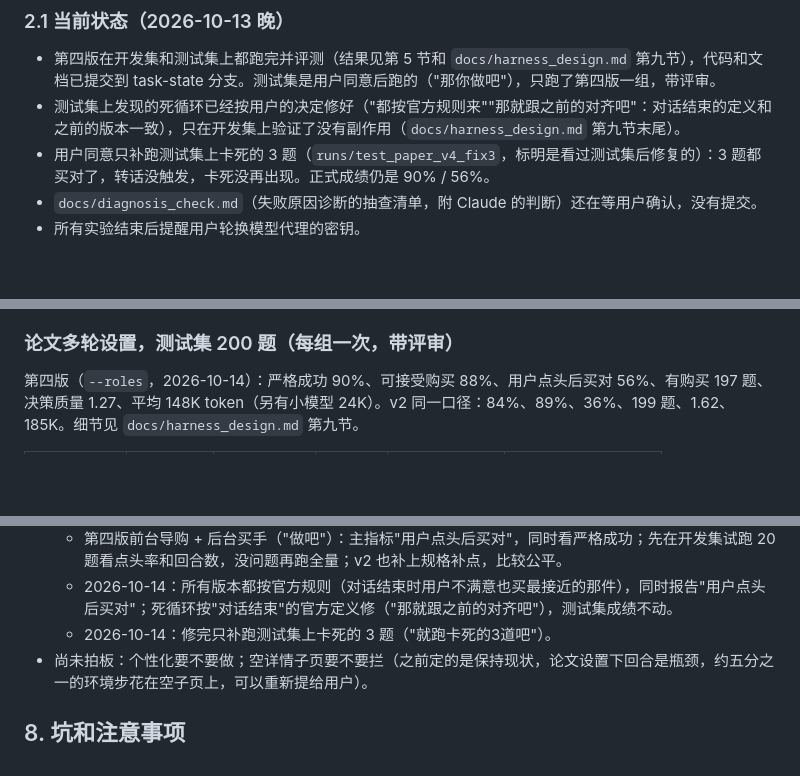
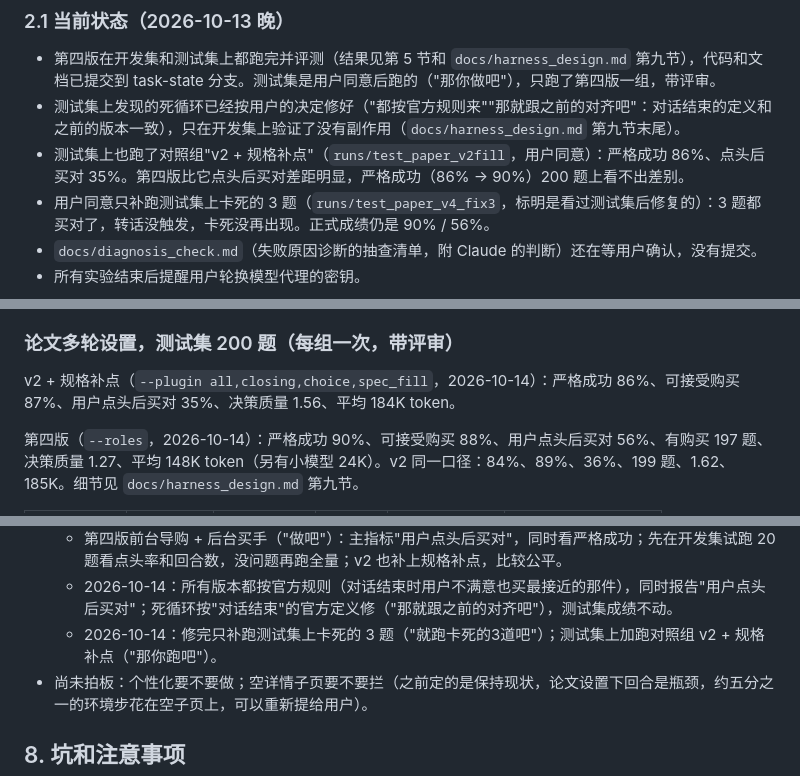
Before and after one commit to Simcooe/harness-of-shop, a Markdown page: docs/handoff.md, 3 parts joined by grey strips. Rendered like a GitHub page; blank space fills up the shorter version.

```diff
--- a/docs/handoff.md
+++ b/docs/handoff.md
@@ -39,6 +39,7 @@
 
 - 第四版在开发集和测试集上都跑完并评测（结果见第 5 节和 `docs/harness_design.md` 第九节），代码和文档已提交到 task-state 分支。测试集是用户同意后跑的（"那你做吧"），只跑了第四版一组，带评审。
 - 测试集上发现的死循环已经按用户的决定修好（"都按官方规则来""那就跟之前的对齐吧"：对话结束的定义和之前的版本一致），只在开发集上验证了没有副作用（`docs/harness_design.md` 第九节末尾）。
+- 测试集上也跑了对照组"v2 + 规格补点"（`runs/test_paper_v2fill`，用户同意）：严格成功 86%、点头后买对 35%。第四版比它点头后买对差距明显，严格成功（86% → 90%）200 题上看不出差别。
 - 用户同意只补跑测试集上卡死的 3 题（`runs/test_paper_v4_fix3`，标明是看过测试集后修复的）：3 题都买对了，转话没触发，卡死没再出现。正式成绩仍是 90% / 56%。
 - `docs/diagnosis_check.md`（失败原因诊断的抽查清单，附 Claude 的判断）还在等用户确认，没有提交。
 - 所有实验结束后提醒用户轮换模型代理的密钥。
@@ -241,6 +242,8 @@ python3 eval/recovery.py --multiturn data/multiturn/test.jsonl --A runs/test200_
 
 ### 论文多轮设置，测试集 200 题（每组一次，带评审）
 
+v2 + 规格补点（`--plugin all,closing,choice,spec_fill`，2026-10-14）：严格成功 86%、可接受购买 87%、用户点头后买对 35%、决策质量 1.56、平均 184K token。
+
 第四版（`--roles`，2026-10-14）：严格成功 90%、可接受购买 88%、用户点头后买对 56%、有购买 197 题、决策质量 1.27、平均 148K token（另有小模型 24K）。v2 同一口径：84%、89%、36%、199 题、1.62、185K。细节见 `docs/harness_design.md` 第九节。
 
 
@@ -318,7 +322,7 @@ python3 eval/recovery.py --multiturn data/multiturn/test.jsonl --A runs/test200_
   - 2026-10-14：测试集上跑第四版、评审改成能看懂分工模式、v2 测试集用新指标重评（"那你做吧"）；用户担心改评测会影响 v2 以后的评测，约定"只加不改"，并用缓存核对旧结果不变。
   - 第四版前台导购 + 后台买手（"做吧"）：主指标"用户点头后买对"，同时看严格成功；先在开发集试跑 20 题看点头率和回合数，没问题再跑全量；v2 也补上规格补点，比较公平。
   - 2026-10-14：所有版本都按官方规则（对话结束时用户不满意也买最接近的那件），同时报告"用户点头后买对"；死循环按"对话结束"的官方定义修（"那就跟之前的对齐吧"），测试集成绩不动。
-  - 2026-10-14：修完只补跑测试集上卡死的 3 题（"就跑卡死的3道吧"）。
+  - 2026-10-14：修完只补跑测试集上卡死的 3 题（"就跑卡死的3道吧"）；测试集上加跑对照组 v2 + 规格补点（"那你跑吧"）。
 - 尚未拍板：个性化要不要做；空详情子页要不要拦（之前定的是保持现状，论文设置下回合是瓶颈，约五分之一的环境步花在空子页上，可以重新提给用户）。
 
 ## 8. 坑和注意事项
```
Also changed, not shown: other parts of docs/handoff.md (+1 -0 lines), docs/harness_design.md (+14 -0 lines).
